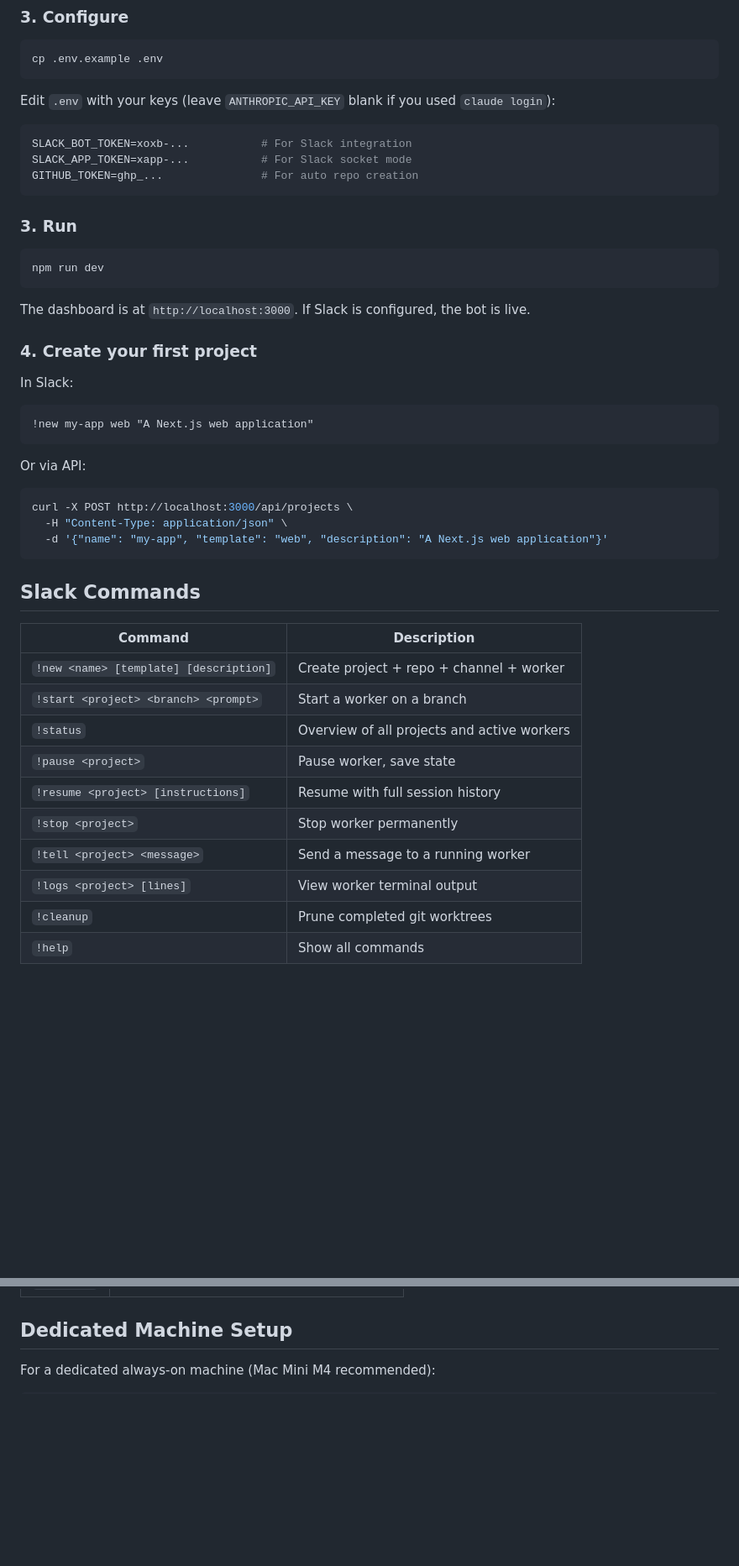
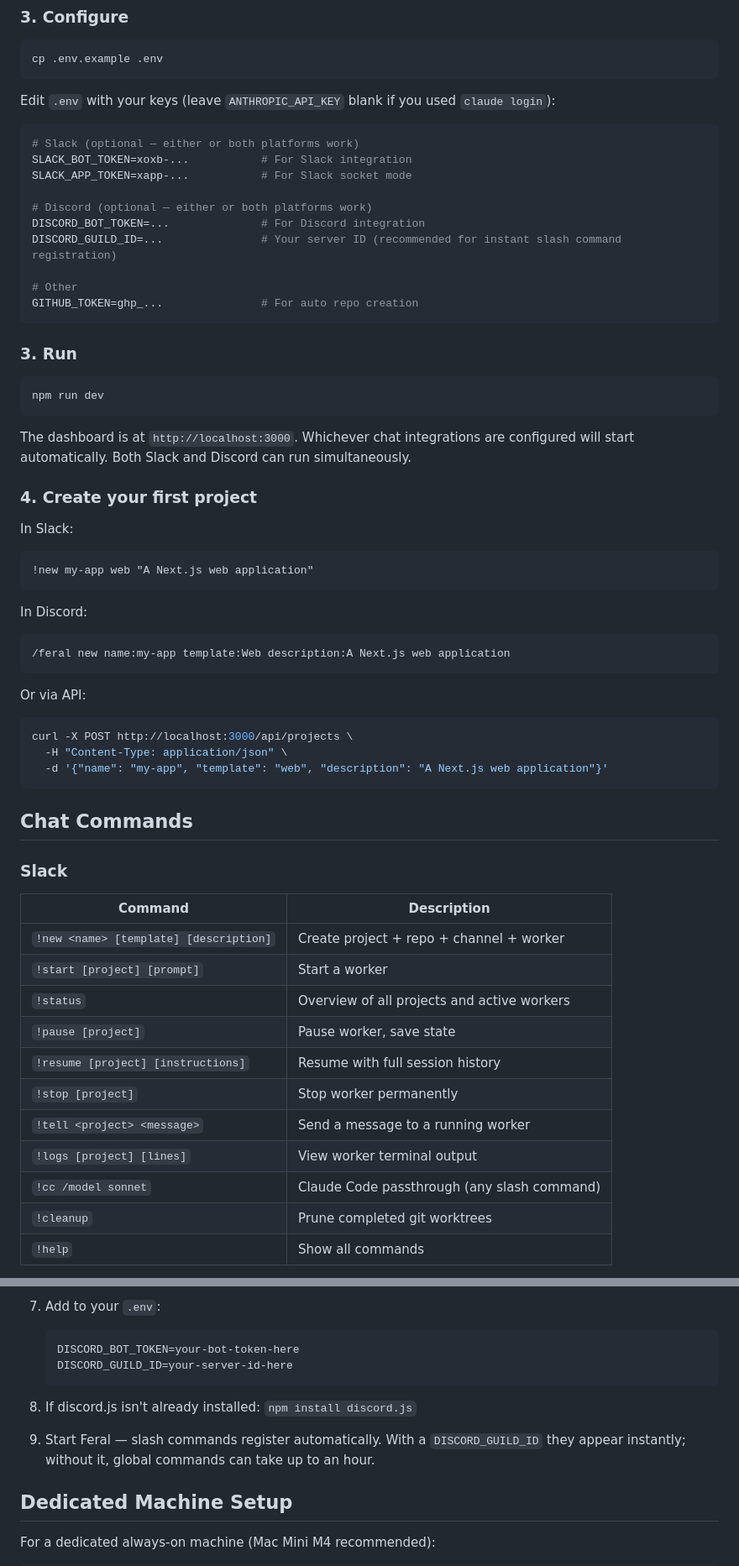
Before and after one commit to dynobyte-labs/feral, a Markdown page: README.md, 2 parts joined by grey strips. Shown at 84% size. Drawn GitHub-style; blank space fills up the shorter version.

````diff
--- a/README.md
+++ b/README.md
@@ -78,8 +79,15 @@ cp .env.example .env
 Edit `.env` with your keys (leave `ANTHROPIC_API_KEY` blank if you used `claude login`):
 
 ```env
+# Slack (optional — either or both platforms work)
 SLACK_BOT_TOKEN=xoxb-...           # For Slack integration
 SLACK_APP_TOKEN=xapp-...           # For Slack socket mode
+
+# Discord (optional — either or both platforms work)
+DISCORD_BOT_TOKEN=...              # For Discord integration
+DISCORD_GUILD_ID=...               # Your server ID (recommended for instant slash command registration)
+
+# Other
 GITHUB_TOKEN=ghp_...               # For auto repo creation
 ```
 
@@ -89,13 +97,18 @@ GITHUB_TOKEN=ghp_...               # For auto repo creation
 npm run dev
 ```
 
-The dashboard is at `http://localhost:3000`. If Slack is configured, the bot is live.
+The dashboard is at `http://localhost:3000`. Whichever chat integrations are configured will start automatically. Both Slack and Discord can run simultaneously.
 
 ### 4. Create your first project
 
 In Slack:
 ```
 !new my-app web "A Next.js web application"
+```
+
+In Discord:
+```
+/feral new name:my-app template:Web description:A Next.js web application
 ```
 
 Or via API:
@@ -105,18 +118,21 @@ curl -X POST http://localhost:3000/api/projects \
   -d '{"name": "my-app", "template": "web", "description": "A Next.js web application"}'
 ```
 
-## Slack Commands
+## Chat Commands
+
+### Slack
 
 | Command | Description |
 |---------|-------------|
 | `!new <name> [template] [description]` | Create project + repo + channel + worker |
-| `!start <project> <branch> <prompt>` | Start a worker on a branch |
+| `!start [project] [prompt]` | Start a worker |
 | `!status` | Overview of all projects and active workers |
-| `!pause <project>` | Pause worker, save state |
-| `!resume <project> [instructions]` | Resume with full session history |
-| `!stop <project>` | Stop worker permanently |
+| `!pause [project]` | Pause worker, save state |
+| `!resume [project] [instructions]` | Resume with full session history |
+| `!stop [project]` | Stop worker permanently |
 | `!tell <project> <message>` | Send a message to a running worker |
-| `!logs <project> [lines]` | View worker terminal output |
+| `!logs [project] [lines]` | View worker terminal output |
+| `!cc /model sonnet` | Claude Code passthrough (any slash command) |
 | `!cleanup` | Prune completed git worktrees |
 | `!help` | Show all commands |
 
@@ -134,3 +199,12 @@ curl -X POST http://localhost:3000/api/projects \
+7. Add to your `.env`:
+   ```env
+   DISCORD_BOT_TOKEN=your-bot-token-here
+   DISCORD_GUILD_ID=your-server-id-here
+   ```
+
+8. If discord.js isn't already installed: `npm install discord.js`
+
+9. Start Feral — slash commands register automatically. With a `DISCORD_GUILD_ID` they appear instantly; without it, global commands can take up to an hour.
 
 ## Dedicated Machine Setup
 
````
Also changed, not shown: other parts of README.md (+64 -13 lines).
